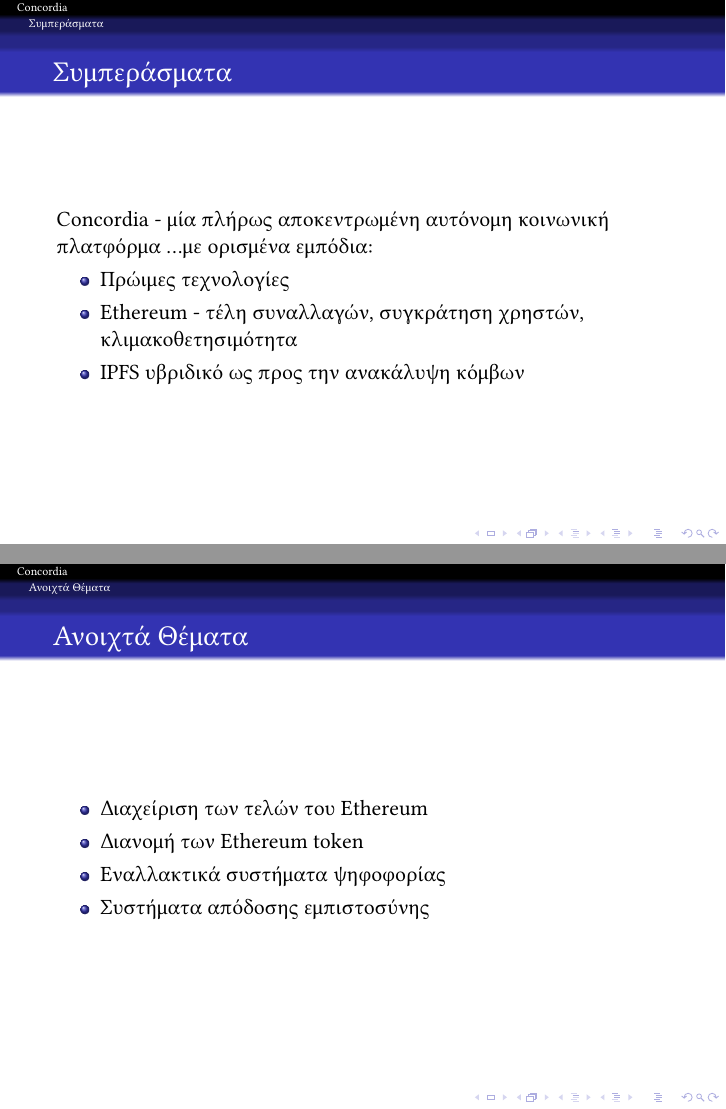
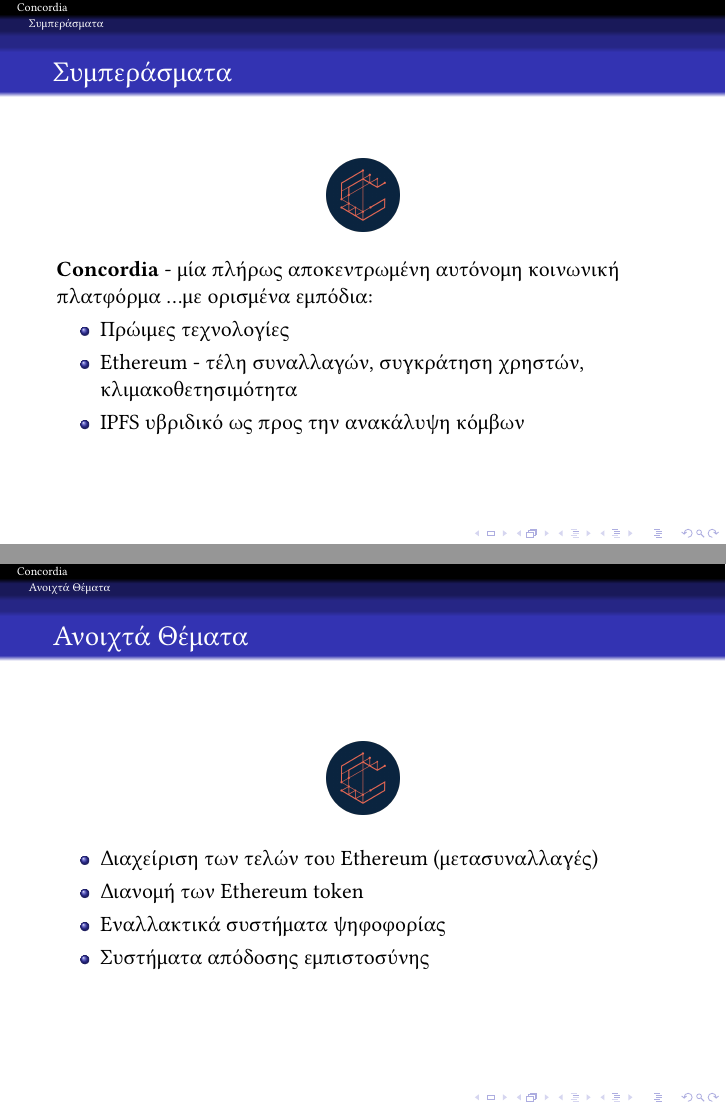
Before and after one commit to ECEntrics/thesis-presentation, LaTeX slides (presentation.tex, which reads slides/10.conclusions.tex, slides/11.open-areas.tex): pages 12 and 13 of 14, joined at a grey line. Compiled offline with LuaLaTeX.

Commit message:
feat: multiple improvements

```diff
--- a/slides/10.conclusions.tex
+++ b/slides/10.conclusions.tex
@@ -1,7 +1,11 @@
 \section{Συμπεράσματα}
 \begin{frame}
 	\frametitle{Συμπεράσματα}
-	Concordia - μία πλήρως αποκεντρωμένη αυτόνομη κοινωνική πλατφόρμα ...με ορισμένα εμπόδια:
+	\vspace{-\baselineskip}
+	\begin{center}
+		\includegraphics[width=.1\paperwidth]{assets/figures/concordia-logo}
+	\end{center}
+	\textbf{Concordia} - μία πλήρως αποκεντρωμένη αυτόνομη κοινωνική πλατφόρμα ...με ορισμένα εμπόδια:
 	\begin{itemize}
 		\item Πρώιμες τεχνολογίες
 		\item Ethereum - τέλη συναλλαγών, συγκράτηση χρηστών, κλιμακοθετησιμότητα
--- a/slides/11.open-areas.tex
+++ b/slides/11.open-areas.tex
@@ -1,8 +1,12 @@
 \section{Ανοιχτά Θέματα}
 \begin{frame}
 	\frametitle{Ανοιχτά Θέματα}
+	\vspace{-\baselineskip}
+	\begin{center}
+		\includegraphics[width=.1\paperwidth]{assets/figures/concordia-logo}
+	\end{center}
 	\begin{itemize}
-		\item Διαχείριση των τελών του Ethereum
+		\item Διαχείριση των τελών του Ethereum (μετασυναλλαγές)
 		\item Διανομή των Ethereum token
 		\item Εναλλακτικά συστήματα ψηφοφορίας
 		\item Συστήματα απόδοσης εμπιστοσύνης
@@ -12,7 +16,7 @@
 \note{
 	Έτσι, φτάνουμε στα ανοιχτά θέματα.
 
-	Το πρώτο και σημαντικότερο είναι η διαχείριση των τελών στις συναλλαγές του Ethereum. Αυτό που προτείνουμε και είναι γενικά η τάση που επικρατεί είναι η χρήση μετασυναλλαγών. Στην περίπτωσή μας αυτό θα σήμαινε π.χ. ότι η πληρωμή των τελών θα προωθείται από τον χρήστη στην κοινότητα που ανήκει.
+	Το πρώτο και σημαντικότερο είναι η διαχείριση των τελών στις συναλλαγές του Ethereum. Αυτό που προτείνουμε και είναι γενικά η τάση που επικρατεί είναι η χρήση μετασυναλλαγών. Στην περίπτωσή μας αυτό θα σήμαινε π.χ. ότι η πληρωμή των τελών θα προωθείται από τον χρήστη στην κοινότητα που ανήκει. Δηλαδή, φορτίζεται με Ether το συμβόλαιο της κοινότητας και αποπληρώνει αυτόματα τις συναλλαγές για όσους έχουν τα token της.
 
 	Ένα δεύτερο ζήτημα είναι η δημιουργία μηχανισμών για την ανώνυμη διανομή των token στους χρήστες. Αν και στην υλοποίησή μας αφήσαμε ανοιχτή τη διαδικασία διανομής των token στην εκάστοτε κοινότητα, θα πρέπει να τονίσουμε ότι σχετικά πρόσφατα άρχισαν να εμφανίζονται υλοποιήσεις στο Ethereum που μπορούν να ενσωματωθούν και που την απλοποιούν κατά πολύ, επιτρέποντας την ανώνυμη μετακίνηση token από διεύθυνση σε διεύθυνση.
 
```
Also changed, not shown: slides/03.technology-stack.tex (+1 -1 lines), slides/04.blockchain.tex (+3 -3 lines), slides/05.ethereum.tex (+3 -3 lines), slides/06.ipfs.tex (+2 -2 lines), slides/12.questions.tex (+1 -1 lines), assets/figures/concordia-logo.png (added), slides/10.conclusions.tex (4 more changed lines).
